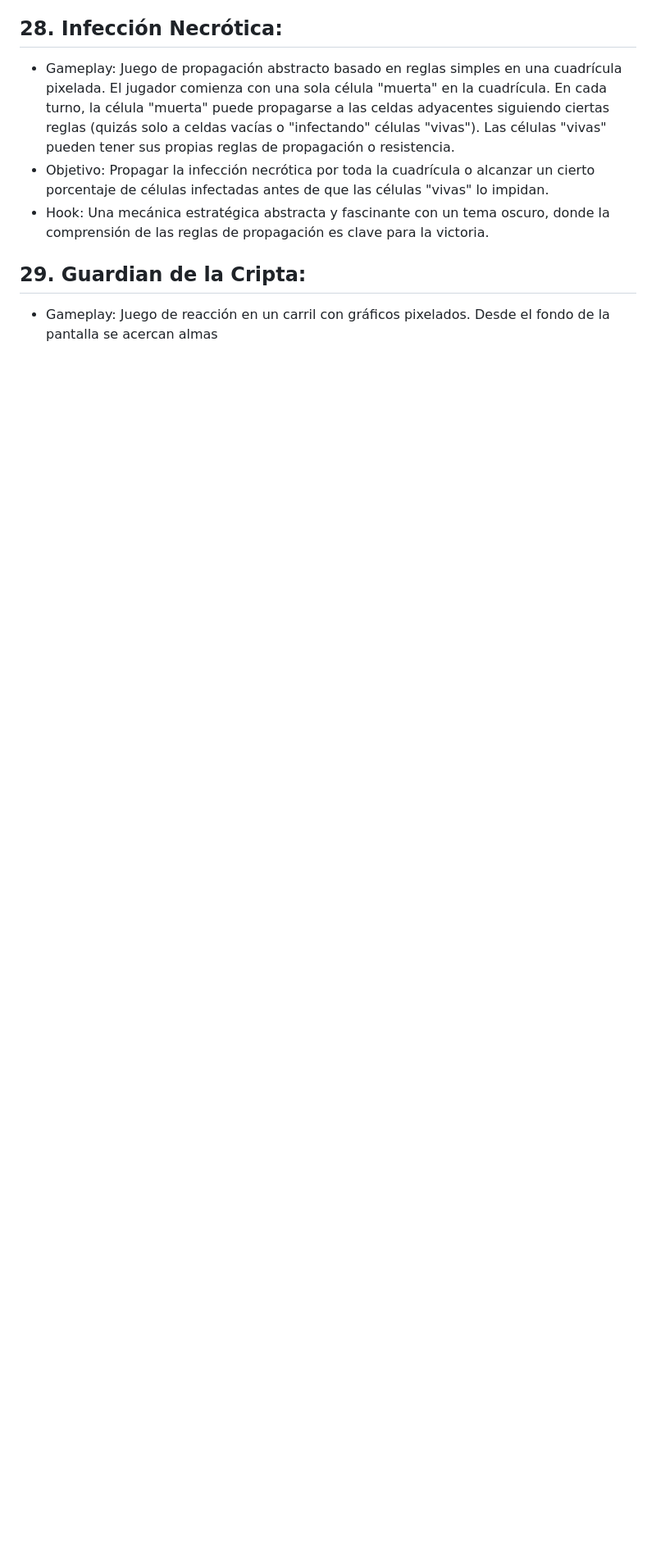
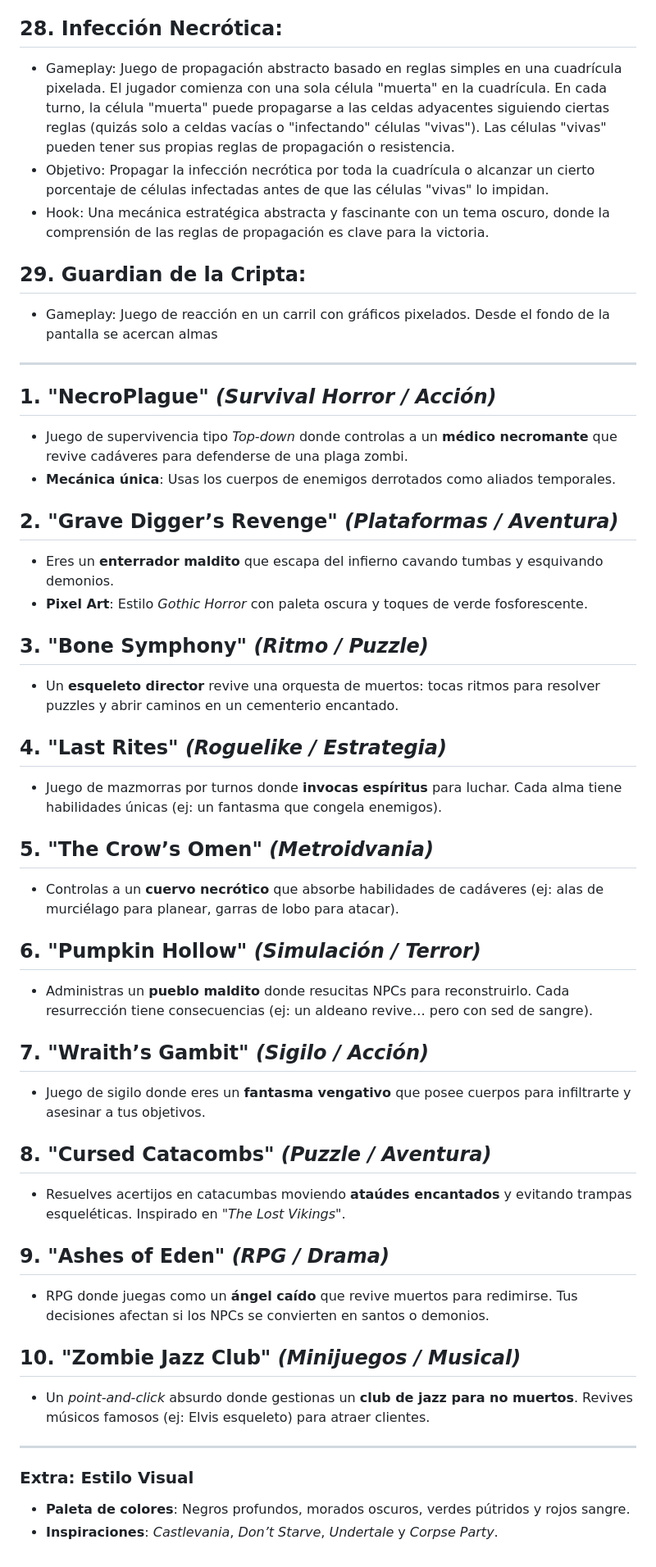
Before and after one commit to nico-slk/deadly-pixel-jam-2025, a Markdown page: IDEAS.md, the part around the change. Shown: that part at 82% size. GitHub-like rendering; blank space fills up the shorter version.

Commit message:
ideas.md ext

```diff
--- a/IDEAS.md
+++ b/IDEAS.md
@@ -169,3 +169,43 @@
 ## 29. Guardian de la Cripta:
 
 - Gameplay: Juego de reacción en un carril con gráficos pixelados. Desde el fondo de la pantalla se acercan almas
+
+---
+
+## 1. **"NecroPlague"** *(Survival Horror / Acción)*
+   - Juego de supervivencia tipo *Top-down* donde controlas a un **médico necromante** que revive cadáveres para defenderse de una plaga zombi.
+   - **Mecánica única**: Usas los cuerpos de enemigos derrotados como aliados temporales.
+
+## 2. **"Grave Digger’s Revenge"** *(Plataformas / Aventura)*
+   - Eres un **enterrador maldito** que escapa del infierno cavando tumbas y esquivando demonios.
+   - **Pixel Art**: Estilo *Gothic Horror* con paleta oscura y toques de verde fosforescente.
+
+## 3. **"Bone Symphony"** *(Ritmo / Puzzle)*
+   - Un **esqueleto director** revive una orquesta de muertos: tocas ritmos para resolver puzzles y abrir caminos en un cementerio encantado.
+
+## 4. **"Last Rites"** *(Roguelike / Estrategia)*
+   - Juego de mazmorras por turnos donde **invocas espíritus** para luchar. Cada alma tiene habilidades únicas (ej: un fantasma que congela enemigos).
+
+## 5. **"The Crow’s Omen"** *(Metroidvania)*
+   - Controlas a un **cuervo necrótico** que absorbe habilidades de cadáveres (ej: alas de murciélago para planear, garras de lobo para atacar).
+
+## 6. **"Pumpkin Hollow"** *(Simulación / Terror)*
+   - Administras un **pueblo maldito** donde resucitas NPCs para reconstruirlo. Cada resurrección tiene consecuencias (ej: un aldeano revive… pero con sed de sangre).
+
+## 7. **"Wraith’s Gambit"** *(Sigilo / Acción)*
+   - Juego de sigilo donde eres un **fantasma vengativo** que posee cuerpos para infiltrarte y asesinar a tus objetivos.
+
+## 8. **"Cursed Catacombs"** *(Puzzle / Aventura)*
+   - Resuelves acertijos en catacumbas moviendo **ataúdes encantados** y evitando trampas esqueléticas. Inspirado en *"The Lost Vikings"*.
+
+## 9. **"Ashes of Eden"** *(RPG / Drama)*
+   - RPG donde juegas como un **ángel caído** que revive muertos para redimirse. Tus decisiones afectan si los NPCs se convierten en santos o demonios.
+
+## 10. **"Zombie Jazz Club"** *(Minijuegos / Musical)*
+   - Un *point-and-click* absurdo donde gestionas un **club de jazz para no muertos**. Revives músicos famosos (ej: Elvis esqueleto) para atraer clientes.
+
+---
+
+### **Extra: Estilo Visual**
+- **Paleta de colores**: Negros profundos, morados oscuros, verdes pútridos y rojos sangre.
+- **Inspiraciones**: *Castlevania*, *Don’t Starve*, *Undertale* y *Corpse Party*.
```
